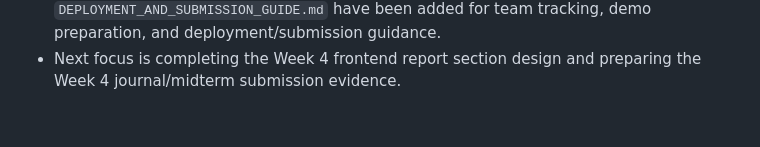
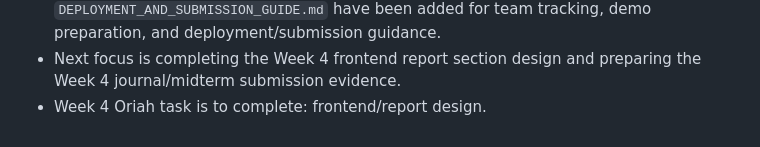
Before and after one commit to Dredman72/security-log-threat-timeline, a Markdown page: README.md, the part around the change. Drawn GitHub-style.

Commit message:
Add Week 4 Oriah task to README

```diff
--- a/README.md
+++ b/README.md
@@ -299,3 +299,4 @@ As of June 24, 2026:
 - Week 4 Zion task is complete: parser output has been documented in an AI-ready input format for the LLM workflow.
 - `MILESTONE_TODOS.md`, `DEMO_WORKFLOW_INSTRUCTIONS.md`, and `DEPLOYMENT_AND_SUBMISSION_GUIDE.md` have been added for team tracking, demo preparation, and deployment/submission guidance.
 - Next focus is completing the Week 4 frontend report section design and preparing the Week 4 journal/midterm submission evidence.
+- Week 4 Oriah task is to complete: frontend/report design.
```
